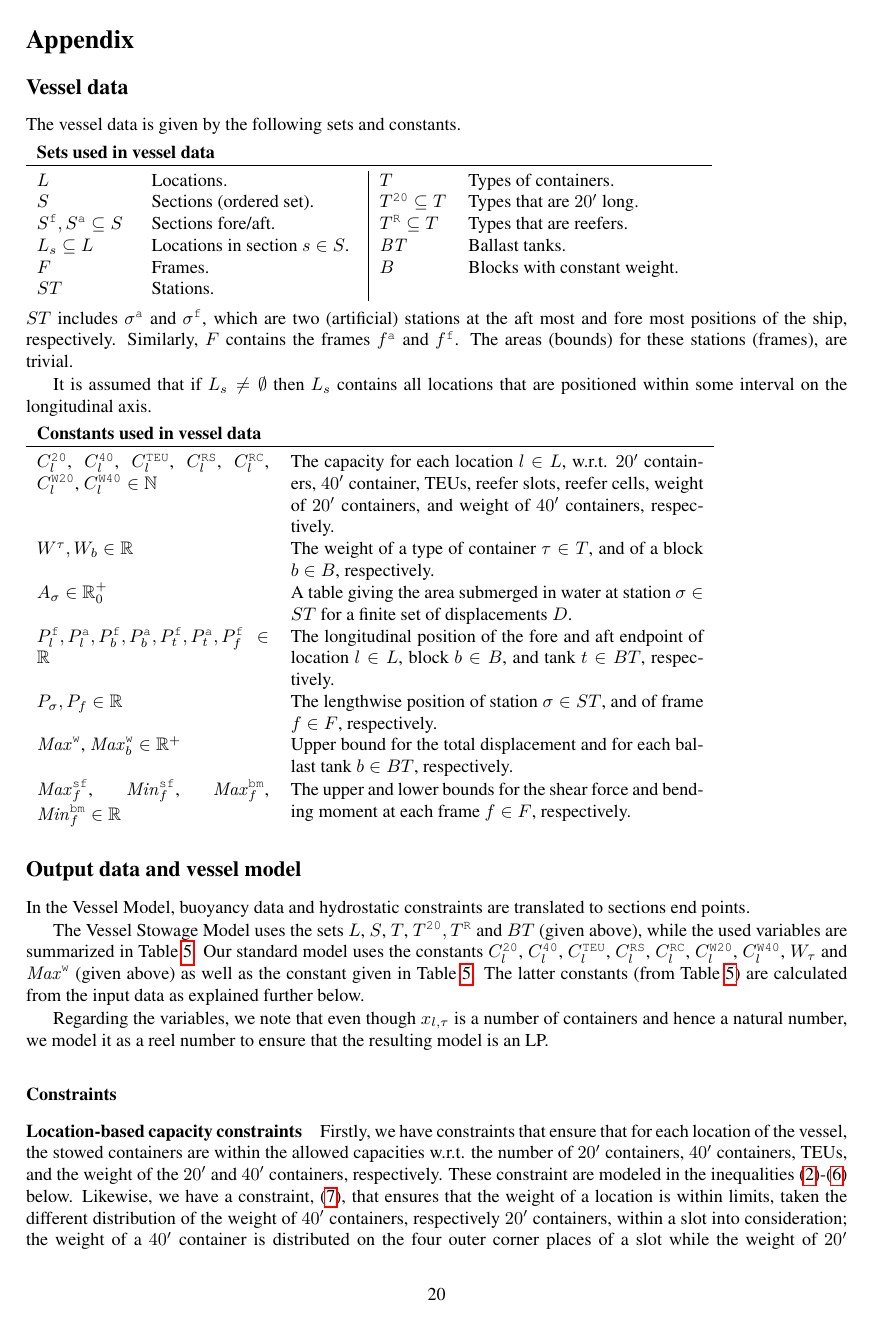
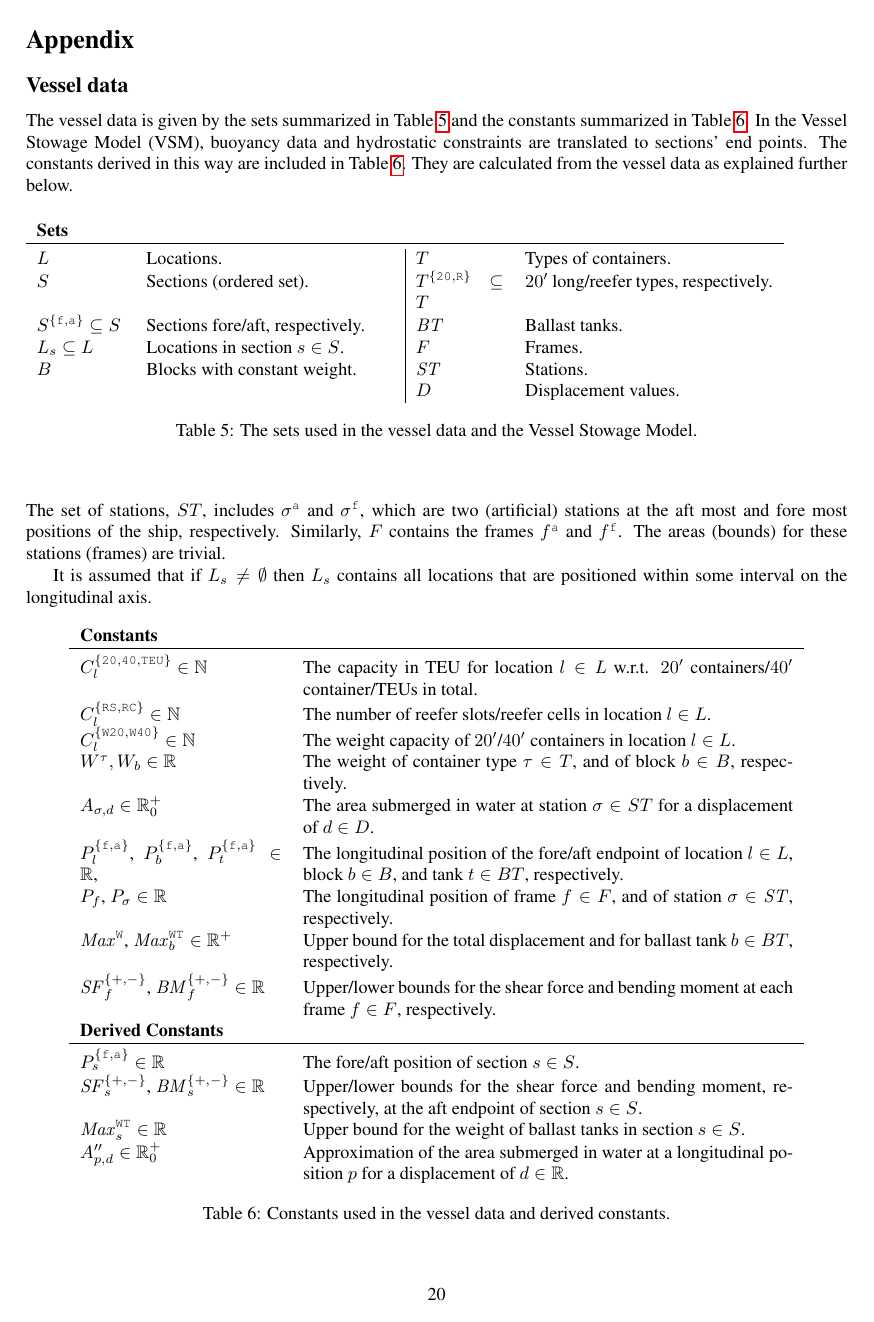
Before and after one commit to runemjensen/FMEarticle, a LaTeX document (All.tex): page 20 of 23. Compiled offline with pdfLaTeX; a LaTeX package or settings file that is missing is left out.

Commit message:
updated appendix

```diff
--- a/All.tex
+++ b/All.tex
@@ -708,51 +709,51 @@ We would like to thank Stefan R{\o}pke, Thomas Stidsen, and David Pisinger for d
 \section*{Appendix}
 \subsection*{Vessel data}
-The vessel data is given by the following sets and constants.
-
-\vspace{1mm}
-\noindent
-\begin{tabular}{p{1.8cm}p{4cm}|p{1.3cm}p{4.5cm}}
-\multicolumn{2}{l}{\textbf{Sets used in vessel data}}\\
+The vessel data is given by the sets summarized in Table~\ref{tab:sets} and the constants summarized in Table~\ref{tab:consts}. In the Vessel Stowage Model (VSM), buoyancy data and hydrostatic constraints are translated to sections' end points. The constants derived in this way are included in Table~\ref{tab:consts}. They are calculated from the vessel data as explained further below.
+%
+\begin{center}
+\begin{table}[htbp]
+\begin{tabular}{p{1.7cm}p{4.8cm}|p{1.7cm}p{4.8cm}}
+\multicolumn{2}{l}{\textbf{Sets}}\\
 \hline\noalign{\smallskip}
-$L$  & Locations. &
-$T$	 & Types of containers.\\
-$S$	 & Sections (ordered set).&
-$T^\trt{20}\subseteq T$ & Types that are $20'$ long. \\
-$S^\trt{f}, S^\trt{a}\subseteq S$ & Sections fore/aft. &
-$T^\trt{R}\subseteq T$ & Types that are reefers.\\
-$L_s\subseteq L$ & Locations in section $s\in S$. &
-$\mi{BT}$ & Ballast tanks. \\
-$F$	 & Frames. &
-$B$ & Blocks with constant weight.\\
-$ST$ & Stations.
-\end{tabular}
-
-\vspace{1mm}
-\noindent
-$ST$ includes $\sigma^\trt{a}$ and $\sigma^\trt{f}$, which are two (artificial) stations at the aft most and fore most positions of the ship, respectively. Similarly, $F$ contains the frames $f^\trt{a}$ and $f^\trt{f}$. The areas (bounds) for these stations (frames), are trivial.
+$L$  																	& Locations. 												& $T$	 																	& Types of containers.\\
+$S$	 																	& Sections (ordered set).						& $T^{\{\trt{20},\trt{R}\}}\subseteq T$ & $20'$ long/reefer types, respectively. \\
+$S^{\{\trt{f}, \trt{a}\}}\subseteq S$ & Sections fore/aft, respectively. 	& $\mi{BT}$ 														& Ballast tanks. \\
+$L_s\subseteq L$ 											& Locations in section $s\in S$. 		& $F$	 																	& Frames.\\
+$B$ 																	& Blocks with constant weight. 			& $\mi{ST}$ 														& Stations.\\
+																			&																		& $D$																		& Displacement values.\\
+\end{tabular}\caption{The sets used in the vessel data and the Vessel Stowage Model.}\label{tab:sets}
+\end{table}
+\end{center}
+%
+The set of stations, $ST$, includes $\sigma^\trt{a}$ and $\sigma^\trt{f}$, which are two (artificial) stations at the aft most and fore most positions of the ship, respectively. Similarly, $F$ contains the frames $f^\trt{a}$ and $f^\trt{f}$. The areas (bounds) for these stations (frames) are trivial.
 
 It is assumed that if $L_s\neq \emptyset$ then $L_s$ contains all locations that are positioned within some interval on the longitudinal axis.
 %$\forall s\in S\forall l\in L: \min\set{P^\trt{a}_{l'}}{l'\in L_s}\leq l \leq\max\set{P^\trt{f}_{l'}}{l'\in L_s} \Rightarrow l\in L_s$.}
 
-\vspace{1mm}
-\noindent
-\begin{tabular}{p{4.5cm}p{8cm}}
-\multicolumn{2}{l}{\textbf{Constants used in vessel data}}\\
+\begin{table}[htbp]
+\centering
+\begin{tabular}{p{3.9cm}p{9.5cm}}
+\multicolumn{2}{l}{\textbf{Constants}}\\
 \hline\noalign{\smallskip}
-$C_l^\trt{20}$, $C_l^\trt{40}$, $C_l^\trt{TEU}$, $C_l^\trt{RS}$, $C_l^\trt{RC}$,
-$C_l^\trt{W20}$, $C_l^\trt{W40}\in \mathbb{N}$ & The capacity for each location $l\in L$, w.r.t. $20'$ containers, $40'$ container, TEUs, reefer slots, reefer cells, weight of $20'$ containers, and weight of $40'$ containers, respectively.\\
-$W^\tau, W_b\in \mathbb{R}$ & The weight of a type of container $\tau\in T$, and of a block $b\in B$, respectively. \\
-$A_{\sigma}\in \mathbb{R}^+_0$ & A table giving the area submerged in water at station $\sigma\in ST$ for a finite set of displacements $D$.\\
-$P^\trt{f}_l, P^\trt{a}_l, P^\trt{f}_b, P^\trt{a}_b, P^\trt{f}_t, P^\trt{a}_t, P^\trt{f}_f \in\mathbb{R}$ & The longitudinal position of the fore and aft endpoint of location $l\in L$, block $b \in B$, and tank $t \in BT$, respectively.\\
-$P_\sigma, P_f\in \mathbb{R}$& The lengthwise position of station $\sigma\in ST$, and of frame $f\in F$, respectively.\\
-$\mi{Max}^\trt{w}$, $\mi{Max}^\trt{w}_b\in \mathbb{R}^+$& Upper bound for the total displacement and for each ballast tank $b\in BT$, respectively.\\
-$\mi{Max}^\trt{sf}_f$, $\mi{Min}^\trt{sf}_f$, $\mi{Max}^\trt{bm}_f$, $\mi{Min}^\trt{bm}_f\in\mathbb{R}$ & The upper and lower bounds for the shear force and bending moment at each frame $f\in F$, respectively.\\
+$C_l^{\{\trt{20}, \trt{40}, \trt{TEU}\}}\in \mathbb{N}$ 		& The capacity in TEU for location $l\in L$ w.r.t. $20'$ containers/$40'$ container/TEUs in total. \\
+$C_l^{\{\trt{RS}, \trt{RC}\}}\in \mathbb{N}$								& The number of reefer slots/reefer cells in location $l\in L$.\\
+$C_l^{\{\trt{W20}, \trt{W40}\}}\in \mathbb{N}$							& The weight capacity of  $20'$/$40'$ containers in location $l\in L$.\\
+$W^\tau, W_b\in \mathbb{R}$ 																& The weight of container type $\tau\in T$, and of block $b\in B$, respectively. \\
+$A_{\sigma, d}\in \mathbb{R}^+_0$ 													&	The area submerged in water at station $\sigma\in ST$ for a displacement of $d\in D$.\\
+$P^{\{\trt{f},\trt{a}\}}_{l}$, $P^{\{\trt{f},\trt{a}\}}_{b}$, $P^{\{\trt{f},\trt{a}\}}_{t}\in \mathbb{R}$,
+																														&	The longitudinal position of the fore/aft endpoint of location $l\in L$, block $b \in B$, and tank $t \in BT$,
+																														  respectively.\\
+$P_{f}$, $P_{\sigma}\in\mathbb{R}$
+																														&	The longitudinal position of frame $f \in F$, and of station $\sigma\in \mi{ST}$, respectively.\\
+$\mi{Max}^\trt{W}$, $\mi{Max}^\trt{WT}_b\in \mathbb{R}^+$		&	Upper bound for the total displacement and for ballast tank $b\in BT$, respectively.\\
+$\mi{SF}^{\{+,-\}}_f$, $\mi{BM}^{\{+,-\}}_f\in\mathbb{R}$ 	&	Upper/lower bounds for the shear force and bending moment at each frame $f\in F$, respectively.\\
+\multicolumn{2}{l}{\textbf{Derived Constants}}\\
+\hline\noalign{\smallskip}
+$P^{\{\trt{f},\trt{a}\}}_s \in \mathbb{R}$ 									& The fore/aft position of section $s \in S$.\\
+$\mi{SF}^{\{+,-\}}_s$, $\mi{BM}^{\{+,-\}}_s\in\mathbb{R}$		& Upper/lower bounds for the shear force and bending moment, respectively, at the aft endpoint of section $s\in S$.\\
+$\mi{Max}^\trt{WT}_s\in \mathbb{R}$													& Upper bound for the weight of ballast tanks in section $s\in S$.\\
+$A''_{p, d}\in \mathbb{R}^+_0$															&	Approximation of the area submerged in water at a longitudinal position $p$ for a displacement of $d\in \mathbb{R}$.\\
 \end{tabular}
+\caption{Constants used in the vessel data and derived constants.}\label{tab:consts}
+\end{table}
 
-\subsection*{Output data and vessel model}
-In the Vessel Model, buoyancy data and hydrostatic constraints are translated to sections end points.
-
-The Vessel Stowage Model uses the sets $L$, $S$, $T$, $T^{\trt{20}}, T^\trt{R}$ and $BT$ (given above), while the used variables are summarized in Table~\ref{table:constants}. Our standard model uses the constants $C_l^\trt{20}$, $C_l^\trt{40}$, $C_l^\trt{TEU}$, $C_l^\trt{RS}$, $C_l^\trt{RC}$,
-$C_l^\trt{W20}$, $C_l^\trt{W40}$, $W_\tau$ and $\mi{Max}^\trt{w}$ (given above) as well as the constant given in Table~\ref{table:constants}. The latter constants (from Table~\ref{table:constants}) are calculated from the input data as explained further below.
-
-Regarding the variables, we note that even though $x_{l,\tau}$ is a number of containers and hence a natural number, we model it as a reel number to ensure that the resulting model is an LP.
@@ -819,4 +814,3 @@ Lastly, \eqref{reeferSlotCap} and \eqref{reeferCellCap} ensure that each reefer
 	%
 	\label{reeferCellCap}
 	{\forall l \in L:}&\quad
-	{\sum_{\tau \in T^\trt{20R}} 0.5\cdot x_{l,\tau} + \sum_{\tau \in T^\trt{40R}} x_{l,\tau} \leq C_l^\trt{RC} }
```
Also changed, not shown: All.tex (102 more changed lines).
